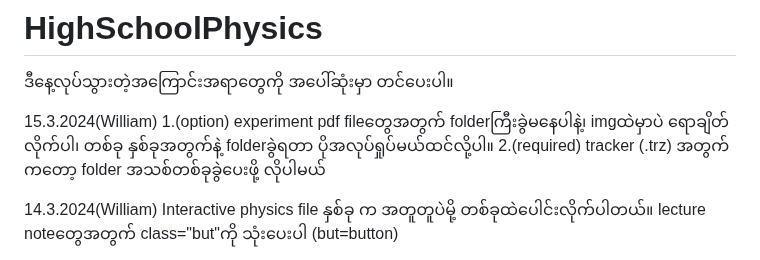
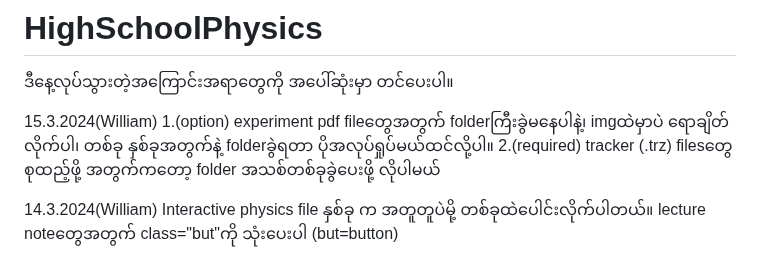
Before and after one commit to FEDBatch1/HighSchoolPhysics, a Markdown page: README.md, the part around the change. Rendered like a GitHub page.

```diff
--- a/README.md
+++ b/README.md
@@ -2,7 +2,7 @@
 ဒီနေ့လုပ်သွားတဲ့အကြောင်းအရာတွေကို အပေါ်ဆုံးမှာ တင်ပေးပါ။
 
 15.3.2024(William) 1.(option)  experiment pdf fileတွေအတွက် folderကြီးခွဲမနေပါနဲ့၊ imgထဲမှာပဲ ရောချိတ်လိုက်ပါ၊ တစ်ခု နှစ်ခုအတွက်နဲ့ folderခွဲရတာ ပိုအလုပ်ရှုပ်မယ်ထင်လို့ပါ။
-2.(required) tracker (.trz) အတွက်ကတော့ folder အသစ်တစ်ခုခွဲပေးဖို့ လိုပါမယ်
+2.(required) tracker (.trz) filesတွေစုထည့်ဖို့ အတွက်ကတော့ folder အသစ်တစ်ခုခွဲပေးဖို့ လိုပါမယ်
 
 14.3.2024(William) Interactive physics file နှစ်ခု က အတူတူပဲမို့ တစ်ခုထဲပေါင်းလိုက်ပါတယ်။ lecture noteတွေအတွက် class="but"ကို သုံးပေးပါ (but=button)
 
```
